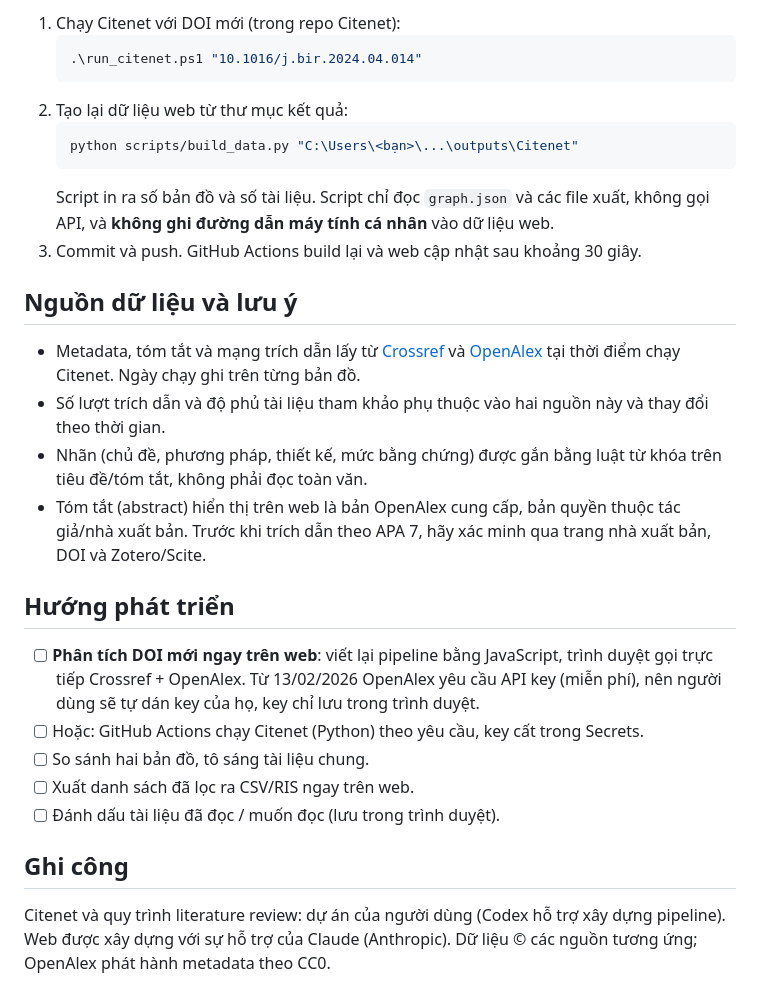
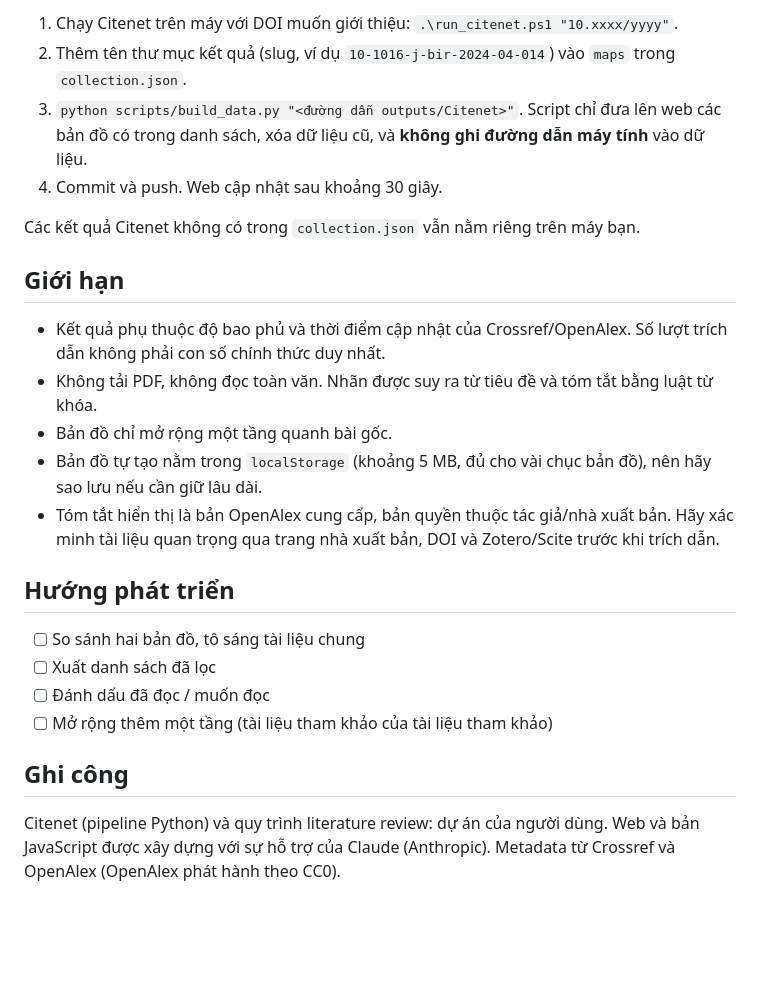
Before and after one commit to xuandieu68/-citenet_web, a Markdown page: README.md, the part around one of its changes. GitHub-like rendering; blank space fills up the shorter version.

````diff
--- a/README.md
+++ b/README.md
@@ -82,30 +100,26 @@ npm run build
 
-1. Chạy Citenet với DOI mới (trong repo Citenet):
-   ```powershell
-   .\run_citenet.ps1 "10.1016/j.bir.2024.04.014"
-   ```
-2. Tạo lại dữ liệu web từ thư mục kết quả:
-   ```bash
-   python scripts/build_data.py "C:\Users\<bạn>\...\outputs\Citenet"
-   ```
-   Script in ra số bản đồ và số tài liệu. Script chỉ đọc `graph.json` và các file xuất, không gọi API, và **không ghi đường dẫn máy tính cá nhân** vào dữ liệu web.
-3. Commit và push. GitHub Actions build lại và web cập nhật sau khoảng 30 giây.
+1. Chạy Citenet trên máy với DOI muốn giới thiệu: `.\run_citenet.ps1 "10.xxxx/yyyy"`.
+2. Thêm tên thư mục kết quả (slug, ví dụ `10-1016-j-bir-2024-04-014`) vào `maps` trong `collection.json`.
+3. `python scripts/build_data.py "<đường dẫn outputs/Citenet>"`. Script chỉ đưa lên web các bản đồ có trong danh sách, xóa dữ liệu cũ, và **không ghi đường dẫn máy tính** vào dữ liệu.
+4. Commit và push. Web cập nhật sau khoảng 30 giây.
 
-## Nguồn dữ liệu và lưu ý
+Các kết quả Citenet không có trong `collection.json` vẫn nằm riêng trên máy bạn.
 
-- Metadata, tóm tắt và mạng trích dẫn lấy từ [Crossref](https://www.crossref.org) và [OpenAlex](https://openalex.org) tại thời điểm chạy Citenet. Ngày chạy ghi trên từng bản đồ.
-- Số lượt trích dẫn và độ phủ tài liệu tham khảo phụ thuộc vào hai nguồn này và thay đổi theo thời gian.
-- Nhãn (chủ đề, phương pháp, thiết kế, mức bằng chứng) được gắn bằng luật từ khóa trên tiêu đề/tóm tắt, không phải đọc toàn văn.
-- Tóm tắt (abstract) hiển thị trên web là bản OpenAlex cung cấp, bản quyền thuộc tác giả/nhà xuất bản. Trước khi trích dẫn theo APA 7, hãy xác minh qua trang nhà xuất bản, DOI và Zotero/Scite.
+## Giới hạn
+
+- Kết quả phụ thuộc độ bao phủ và thời điểm cập nhật của Crossref/OpenAlex. Số lượt trích dẫn không phải con số chính thức duy nhất.
+- Không tải PDF, không đọc toàn văn. Nhãn được suy ra từ tiêu đề và tóm tắt bằng luật từ khóa.
+- Bản đồ chỉ mở rộng một tầng quanh bài gốc.
+- Bản đồ tự tạo nằm trong `localStorage` (khoảng 5 MB, đủ cho vài chục bản đồ), nên hãy sao lưu nếu cần giữ lâu dài.
+- Tóm tắt hiển thị là bản OpenAlex cung cấp, bản quyền thuộc tác giả/nhà xuất bản. Hãy xác minh tài liệu quan trọng qua trang nhà xuất bản, DOI và Zotero/Scite trước khi trích dẫn.
 
 ## Hướng phát triển
 
-- [ ] **Phân tích DOI mới ngay trên web**: viết lại pipeline bằng JavaScript, trình duyệt gọi trực tiếp Crossref + OpenAlex. Từ 13/02/2026 OpenAlex yêu cầu API key (miễn phí), nên người dùng sẽ tự dán key của họ, key chỉ lưu trong trình duyệt.
-- [ ] Hoặc: GitHub Actions chạy Citenet (Python) theo yêu cầu, key cất trong Secrets.
-- [ ] So sánh hai bản đồ, tô sáng tài liệu chung.
-- [ ] Xuất danh sách đã lọc ra CSV/RIS ngay trên web.
-- [ ] Đánh dấu tài liệu đã đọc / muốn đọc (lưu trong trình duyệt).
+- [ ] So sánh hai bản đồ, tô sáng tài liệu chung
+- [ ] Xuất danh sách đã lọc
+- [ ] Đánh dấu đã đọc / muốn đọc
+- [ ] Mở rộng thêm một tầng (tài liệu tham khảo của tài liệu tham khảo)
 
 ## Ghi công
 
-Citenet và quy trình literature review: dự án của người dùng (Codex hỗ trợ xây dựng pipeline). Web được xây dựng với sự hỗ trợ của Claude (Anthropic). Dữ liệu © các nguồn tương ứng; OpenAlex phát hành metadata theo CC0.
+Citenet (pipeline Python) và quy trình literature review: dự án của người dùng. Web và bản JavaScript được xây dựng với sự hỗ trợ của Claude (Anthropic). Metadata từ Crossref và OpenAlex (OpenAlex phát hành theo CC0).
````
Also changed, not shown: other parts of README.md (+63 -45 lines), docs/images/analyze.png (added), docs/images/home.png, 5 other files.
